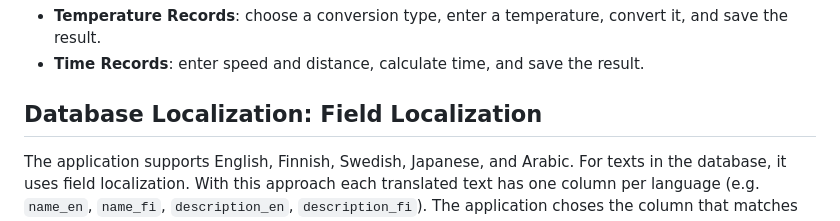
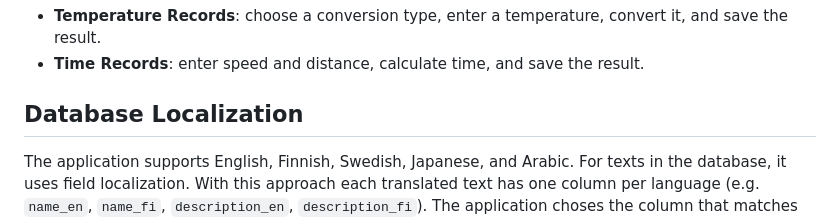
Before and after one commit to x-bananer/software-engineering-project-2, a Markdown page: README.md, the part around the change. Drawn GitHub-style.

Commit message:
docs: update readme with db l10n

```diff
--- a/README.md
+++ b/README.md
@@ -38,7 +38,7 @@ The JavaFX application has two sections. Both save their records in the database
 - **Temperature Records**: choose a conversion type, enter a temperature, convert it, and save the result.
 - **Time Records**: enter speed and distance, calculate time, and save the result.
 
-## Database Localization: Field Localization
+## Database Localization
 
 The application supports English, Finnish, Swedish, Japanese, and Arabic. For texts in the database, it uses field localization. With this approach each translated text has one column per language (e.g. `name_en`, `name_fi`, `description_en`, `description_fi`). The application choses the column that matches the selected language. As a default language, it uses English.
 
```
